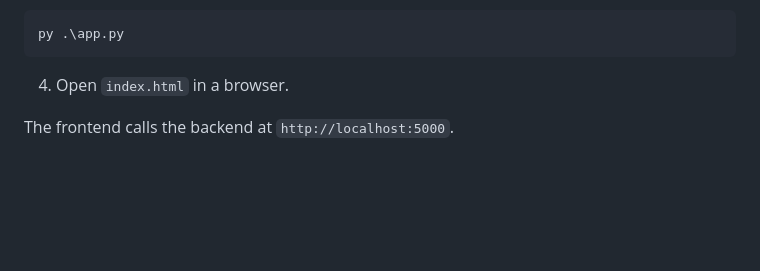
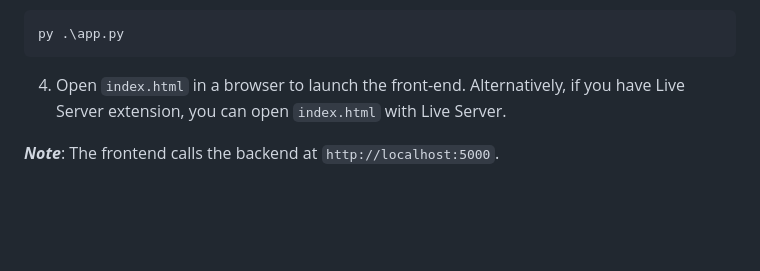
Before and after one commit to Darnell-Chen/Nucleus-Security, a Markdown page: README.md, the part around the change. GitHub-like rendering.

````diff
--- a/README.md
+++ b/README.md
@@ -22,9 +22,10 @@ py -m pip install -r requirements.txt
 py .\app.py
 ```
 
-4. Open `index.html` in a browser.
+4. Open `index.html` in a browser to launch the front-end. Alternatively, if you have Live Server extension, you can open `index.html` with Live Server.
 
-The frontend calls the backend at `http://localhost:5000`.
+
+***Note***: The frontend calls the backend at `http://localhost:5000`.
 
 <br>
 <br>
````
